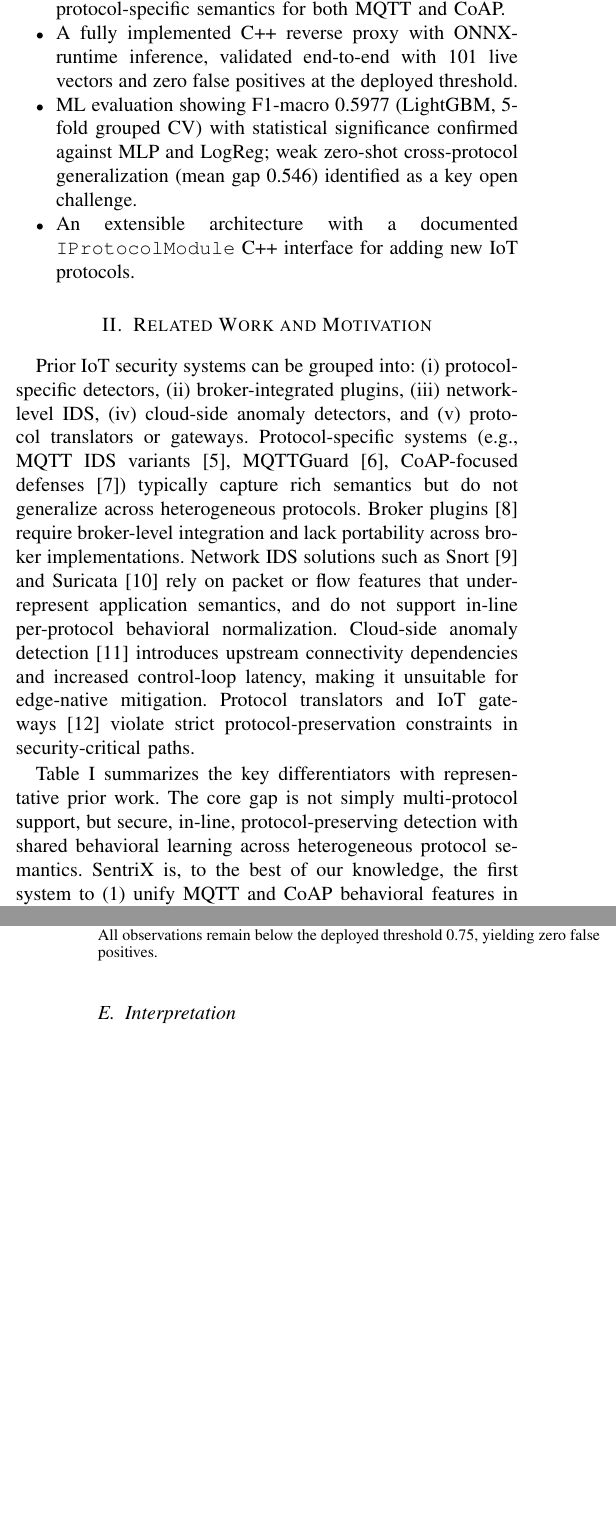
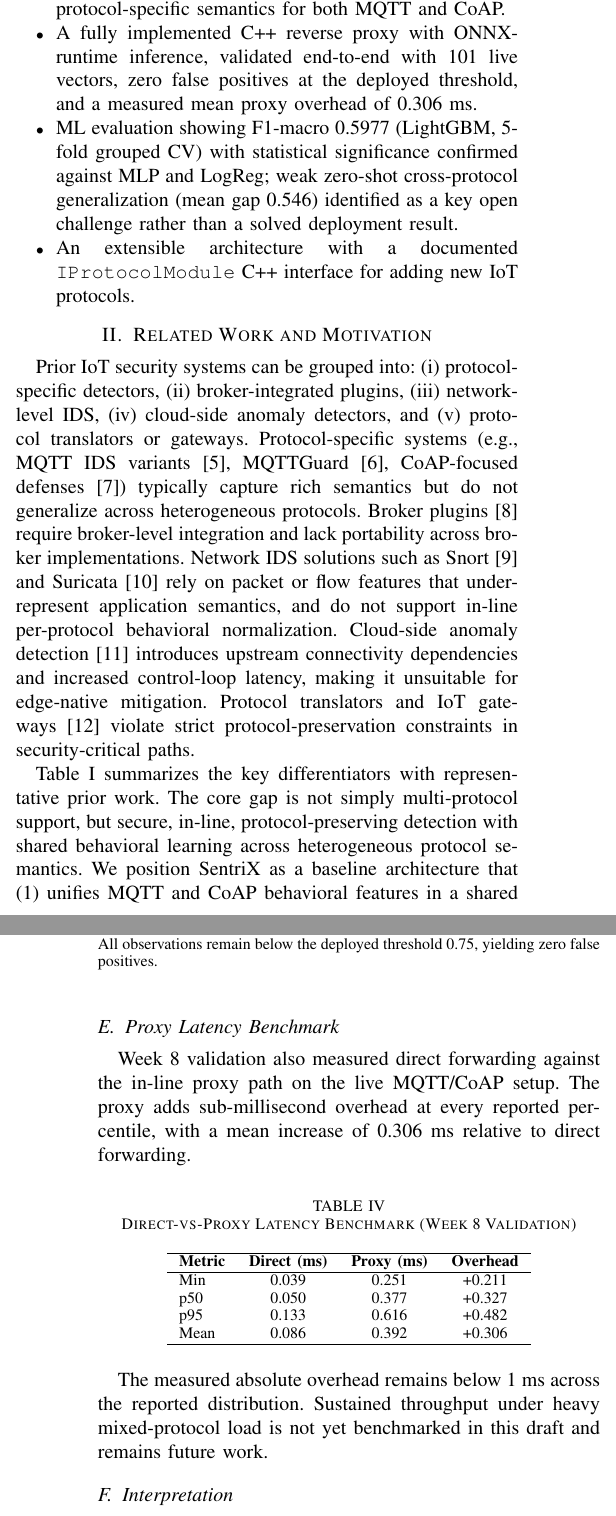
Before and after one commit to minhajshafin/SentriX, a LaTeX paper (Research_Paper/conference_101719.tex): two parts of the columns of pages 1 and 5 of 6, joined at a grey line, cut so that both start at the same text, the shorter picture padded with empty space. Compiled offline with pdfLaTeX.

Commit message:
feat: Enhance conference paper with latency benchmarking and refined findings on cross-protocol generalization

```diff
--- a/Research_Paper/conference_101719.tex
+++ b/Research_Paper/conference_101719.tex
@@ -42,15 +42,15 @@ The main contributions are as follows:
 \item A formal protocol-normalized feature abstraction with 33 fixed dimensions (15 behavioral + 2 protocol ID + 16 auxiliary), frozen as a specification enabling reproducible cross-protocol evaluation.
 \item A dual-protocol testbed and reproducible dataset generation pipeline with 11,209 labeled observations across 6 attack classes and 2 protocols.
 \item A cross-protocol threat model grounding attacks in protocol-specific semantics for both MQTT and CoAP.
-\item A fully implemented C++ reverse proxy with ONNX-runtime inference, validated end-to-end with 101 live vectors and zero false positives at the deployed threshold.
-\item ML evaluation showing F1-macro 0.5977 (LightGBM, 5-fold grouped CV) with statistical significance confirmed against MLP and LogReg; weak zero-shot cross-protocol generalization (mean gap 0.546) identified as a key open challenge.
+\item A fully implemented C++ reverse proxy with ONNX-runtime inference, validated end-to-end with 101 live vectors, zero false positives at the deployed threshold, and a measured mean proxy overhead of 0.306 ms.
+\item ML evaluation showing F1-macro 0.5977 (LightGBM, 5-fold grouped CV) with statistical significance confirmed against MLP and LogReg; weak zero-shot cross-protocol generalization (mean gap 0.546) identified as a key open challenge rather than a solved deployment result.
 \item An extensible architecture with a documented \texttt{IProtocolModule} C++ interface for adding new IoT protocols.
 \end{itemize}
 
 \section{Related Work and Motivation}
 Prior IoT security systems can be grouped into: (i) protocol-specific detectors, (ii) broker-integrated plugins, (iii) network-level IDS, (iv) cloud-side anomaly detectors, and (v) protocol translators or gateways. Protocol-specific systems (e.g., MQTT IDS variants~\cite{mqtt_ml_ids}, MQTTGuard~\cite{mqttguard}, CoAP-focused defenses~\cite{coap_ids}) typically capture rich semantics but do not generalize across heterogeneous protocols. Broker plugins~\cite{broker_plugin} require broker-level integration and lack portability across broker implementations. Network IDS solutions such as Snort~\cite{snort} and Suricata~\cite{suricata} rely on packet or flow features that underrepresent application semantics, and do not support in-line per-protocol behavioral normalization. Cloud-side anomaly detection~\cite{cloud_iot_ml} introduces upstream connectivity dependencies and increased control-loop latency, making it unsuitable for edge-native mitigation. Protocol translators and IoT gateways~\cite{iot_gateway} violate strict protocol-preservation constraints in security-critical paths.
 
-Table~\ref{tab:related} summarizes the key differentiators with representative prior work. The core gap is not simply multi-protocol support, but secure, in-line, protocol-preserving detection with shared behavioral learning across heterogeneous protocol semantics. SentriX is, to the best of our knowledge, the first system to (1) unify MQTT and CoAP behavioral features in a shared normalized representation, (2) deploy that representation in a standalone C++ reverse proxy with zero broker modification, and (3) quantify cross-protocol generalization under controlled zero-shot transfer conditions.
+Table~\ref{tab:related} summarizes the key differentiators with representative prior work. The core gap is not simply multi-protocol support, but secure, in-line, protocol-preserving detection with shared behavioral learning across heterogeneous protocol semantics. We position SentriX as a baseline architecture that (1) unifies MQTT and CoAP behavioral features in a shared normalized representation, (2) deploys that representation in a standalone C++ reverse proxy with zero broker modification, and (3) quantifies cross-protocol generalization under controlled zero-shot transfer conditions.
 
 \begin{table}[h]
 \centering
@@ -252,6 +252,27 @@ Pairwise model comparisons on grouped CV (full feature set, n = 11,209) use a no
 \subsection{End-to-End Live Proxy Inference}
 The integrated C++ proxy was exercised over 101 runtime feature vectors (87 MQTT, 14 CoAP) collected from live proxy traffic. Anomaly scores range from 0.159 to 0.678 with all-protocol mean 0.218 and P95 0.458. At the deployed threshold of 0.75, zero vectors are flagged — confirming zero false positives in benign traffic. MQTT and CoAP anomaly score distributions differ significantly (Mann-Whitney U, p = 0.0001, Cohen's $d$ = 0.206), consistent with residual protocol-specific signal retained even after normalization. Bootstrap 95\% confidence intervals: MQTT mean 0.220 [0.197, 0.247]; CoAP mean 0.202 [0.188, 0.226]. Figure~\ref{fig:runtime_anomaly_distribution} shows the observed runtime score distributions and threshold margin.
 
+\subsection{Proxy Latency Benchmark}
+Week 8 validation also measured direct forwarding against the in-line proxy path on the live MQTT/CoAP setup. The proxy adds sub-millisecond overhead at every reported percentile, with a mean increase of 0.306 ms relative to direct forwarding.
+
+\begin{table}[h]
+\centering
+\caption{Direct-vs-Proxy Latency Benchmark (Week 8 Validation)}
+\label{tab:latency}
+\begin{tabular}{lccc}
+\hline
+\textbf{Metric} & \textbf{Direct (ms)} & \textbf{Proxy (ms)} & \textbf{Overhead} \\
+\hline
+Min & 0.039 & 0.251 & +0.211 \\
+p50 & 0.050 & 0.377 & +0.327 \\
+p95 & 0.133 & 0.616 & +0.482 \\
+Mean & 0.086 & 0.392 & +0.306 \\
+\hline
+\end{tabular}
+\end{table}
+
+The measured absolute overhead remains below 1 ms across the reported distribution. Sustained throughput under heavy mixed-protocol load is not yet benchmarked in this draft and remains future work.
+
 \begin{figure}[t]
 \centering
 \includegraphics[width=\columnwidth]{../ml-pipeline/figures/fig5_anomaly_distribution.png}
@@ -273,3 +294,4 @@ SentriX delivers a complete architecture and integrated system but has the follo
 \end{itemize}
 
 \section{Conclusion}
+SentriX presents a complete, middleware-independent multi-stage security proxy for heterogeneous IoT protocols. Through a protocol-normalized 33-dimensional behavioral feature abstraction, a single LightGBM model achieves F1-macro 0.5977 (accuracy 0.7796, 95\% CI [0.589, 0.607]) on 5-fold grouped cross-validation over 11,209 labeled observations spanning MQTT and CoAP attack classes. The C++ proxy integrates ONNX-accelerated inference end-to-end, confirmed with zero false positives over 101 live runtime vectors at threshold 0.75 and a measured mean latency overhead of 0.306 ms.
@@ -277,5 +298,5 @@ SentriX presents a complete, middleware-independent multi-stage security proxy f
 
-The principal research finding is a large cross-protocol generalization gap (mean $\Delta$F1 = 0.546): protocol-normalized behavioral features support strong within-protocol detection but do not transfer zero-shot across MQTT and CoAP. Statistical analysis confirms that MQTT and CoAP anomaly score distributions are significantly different (Mann-Whitney p = 0.0001), and feature drift analysis identifies rate, entropy, and reliability-level dimensions (f04--f08, f11) as the primary sources of cross-protocol divergence. These findings establish a quantitative foundation and an open challenge for future cross-protocol domain adaptation research.
+The principal research finding is a large cross-protocol generalization gap (mean $\Delta$F1 = 0.546): protocol-normalized behavioral features support strong within-protocol detection but do not transfer zero-shot across MQTT and CoAP. Statistical analysis confirms that MQTT and CoAP anomaly score distributions are significantly different (Mann-Whitney p = 0.0001), and feature drift analysis identifies rate, entropy, and reliability-level dimensions (f04--f08, f11) as the primary sources of cross-protocol divergence. These findings establish the paper as a benchmark study of the normalization framework and the transfer gap, not a claim that zero-shot detection is solved.
 
 SentriX is released as an end-to-end reproducible artifact including C++ source, Python training pipeline, ONNX model, labeled dataset, traffic simulators, Docker infrastructure, and a real-time monitoring dashboard.
 
```
Also changed, not shown: Research_Paper/conference_101719.tex (9 more changed lines).
